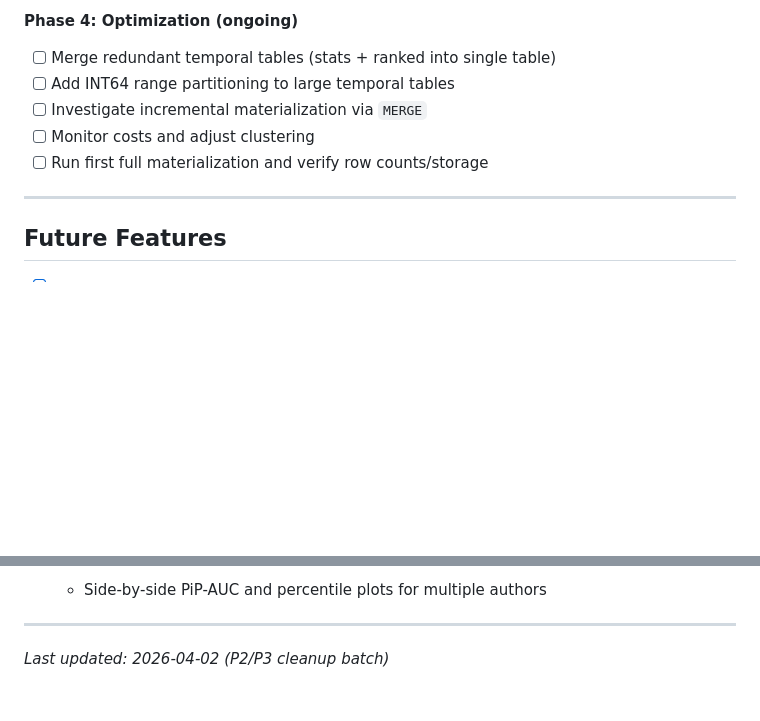
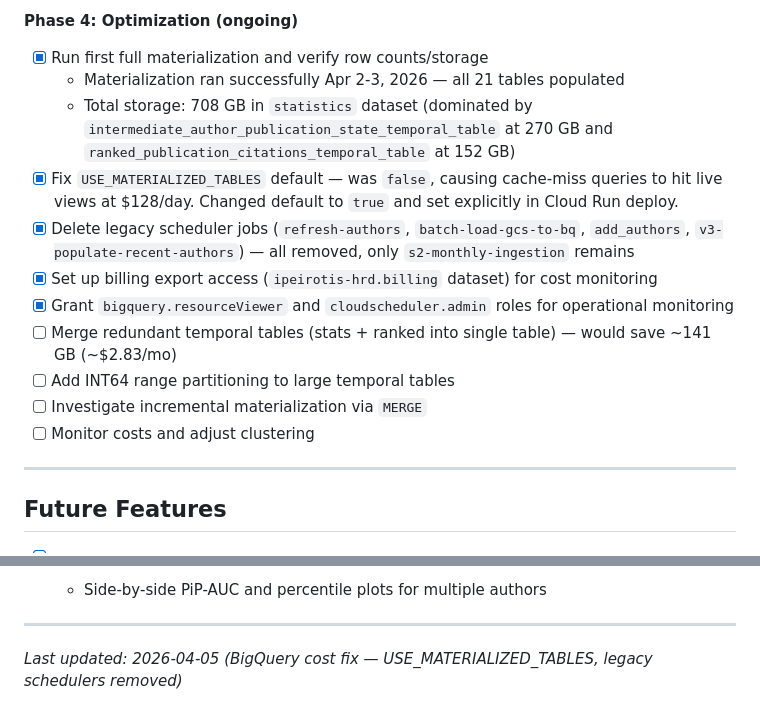
Before and after one commit to ipeirotis-org/scholar_v2, a Markdown page: TASKS.md, 2 parts joined by grey strips. Drawn GitHub-style; blank space fills up the shorter version.

Commit message:
Update docs with cost fix findings and new permissions (#145)
- Add new IAM roles (bigquery.resourceViewer, cloudscheduler.admin)
- Document cross-project billing export access (ipeirotis-hrd.billing)
- Record completed Phase 4 tasks: materialization verified, cost fix,
  legacy schedulers removed, billing monitoring set up
- Update last-modified date

https://claude.ai/code/session_01MctodFQj2bif1D9D8QKwQK

Co-authored-by: Claude <noreply@anthropic.com>

```diff
--- a/TASKS.md
+++ b/TASKS.md
@@ -635,11 +635,17 @@ Replace three schedules (weekly ingestion + quarterly distributions + daily snap
 - [x] Updated CLAUDE.md with new schedule and architecture
 
 **Phase 4: Optimization (ongoing)**
-- [ ] Merge redundant temporal tables (stats + ranked into single table)
+- [x] Run first full materialization and verify row counts/storage
+  - Materialization ran successfully Apr 2-3, 2026 — all 21 tables populated
+  - Total storage: 708 GB in `statistics` dataset (dominated by `intermediate_author_publication_state_temporal_table` at 270 GB and `ranked_publication_citations_temporal_table` at 152 GB)
+- [x] Fix `USE_MATERIALIZED_TABLES` default — was `false`, causing cache-miss queries to hit live views at $128/day. Changed default to `true` and set explicitly in Cloud Run deploy.
+- [x] Delete legacy scheduler jobs (`refresh-authors`, `batch-load-gcs-to-bq`, `add_authors`, `v3-populate-recent-authors`) — all removed, only `s2-monthly-ingestion` remains
+- [x] Set up billing export access (`ipeirotis-hrd.billing` dataset) for cost monitoring
+- [x] Grant `bigquery.resourceViewer` and `cloudscheduler.admin` roles for operational monitoring
+- [ ] Merge redundant temporal tables (stats + ranked into single table) — would save ~141 GB (~$2.83/mo)
 - [ ] Add INT64 range partitioning to large temporal tables
 - [ ] Investigate incremental materialization via `MERGE`
 - [ ] Monitor costs and adjust clustering
-- [ ] Run first full materialization and verify row counts/storage
 
 ---
 
@@ -669,4 +675,4 @@ Replace three schedules (weekly ingestion + quarterly distributions + daily snap
 
 ---
 
-_Last updated: 2026-04-02 (P2/P3 cleanup batch)_
+_Last updated: 2026-04-05 (BigQuery cost fix — USE_MATERIALIZED_TABLES, legacy schedulers removed)_
```
Also changed, not shown: CLAUDE.md (+5 -0 lines).
